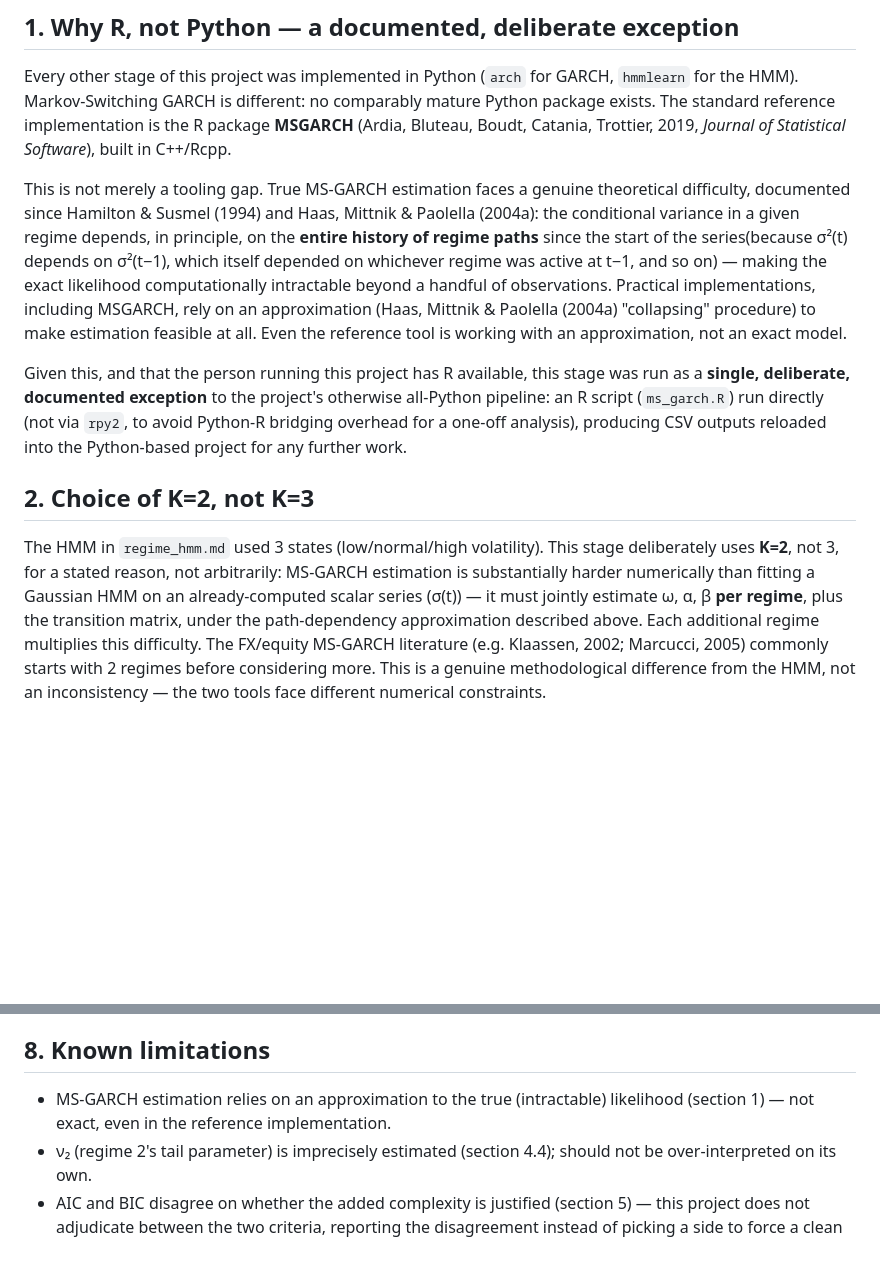
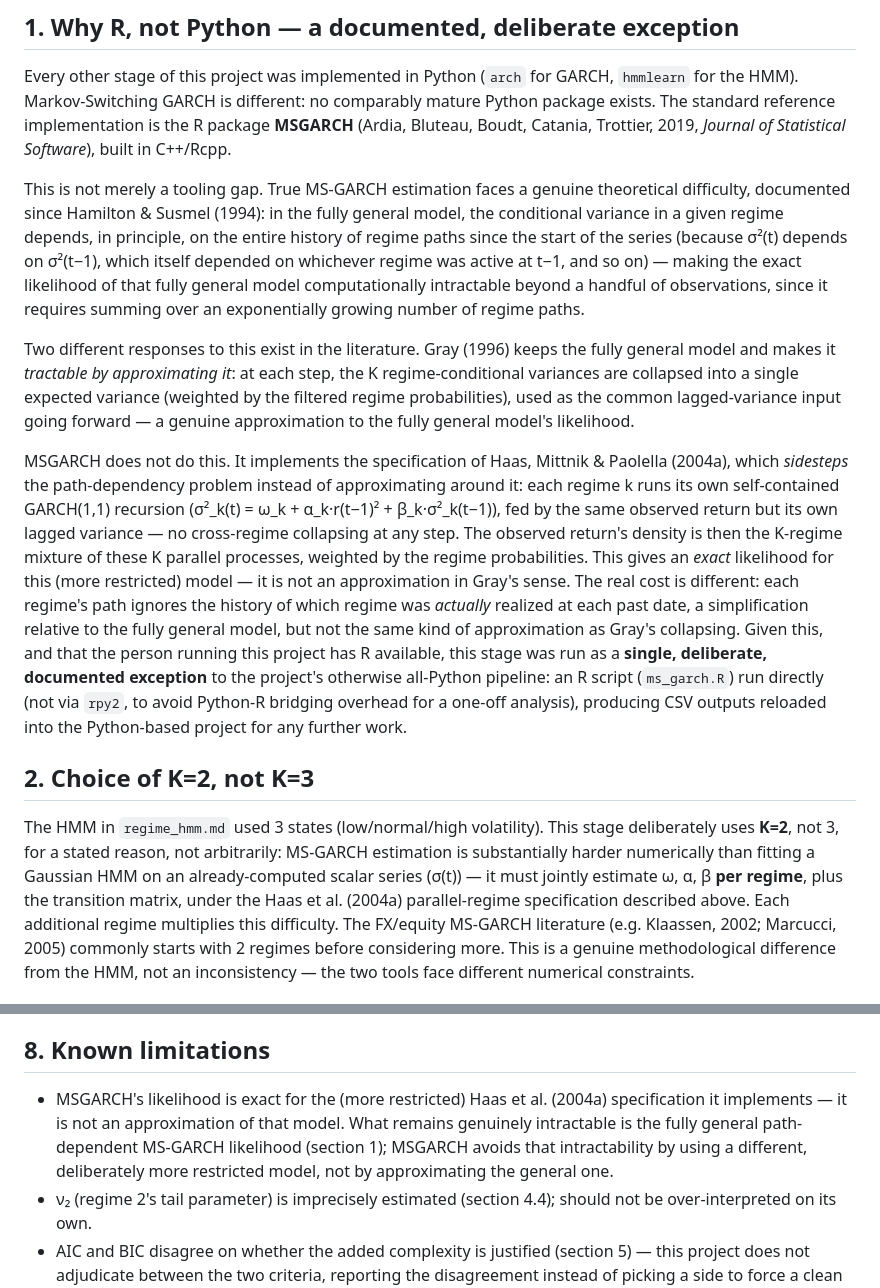
Before and after one commit to Armando-ZEWU/FOREX-VOLATILITY-REGIME-MODEL, a Markdown page: docs/Markov-Switching_Garch.md, 2 parts joined by grey strips. Drawn GitHub-style; blank space fills up the shorter version.

```diff
--- a/docs/Markov-Switching_Garch.md
+++ b/docs/Markov-Switching_Garch.md
@@ -17,11 +17,36 @@ implementation is the R package **MSGARCH** (Ardia, Bluteau, Boudt,
 Catania, Trottier, 2019, *Journal of Statistical Software*), built in
 C++/Rcpp.
 
-This is not merely a tooling gap. True MS-GARCH estimation faces a genuine theoretical difficulty, documented since Hamilton & Susmel (1994) and Haas, Mittnik & Paolella (2004a): the conditional variance in a given regime depends, in principle, on the **entire history of regime paths** since the start of the series(because σ²(t) depends on σ²(t−1), which itself depended on whichever regime was active at t−1, and so on) — making the exact likelihood computationally intractable beyond a handful of observations.
-Practical implementations, including MSGARCH, rely on an approximation (Haas, Mittnik & Paolella (2004a)
-"collapsing" procedure) to make estimation feasible at all. Even the
-reference tool is working with an approximation, not an exact model.
+This is not merely a tooling gap. True MS-GARCH estimation faces a
+genuine theoretical difficulty, documented since Hamilton & Susmel
+(1994): in the fully general model, the conditional variance in a given
+regime depends, in principle, on the entire history of regime paths
+since the start of the series (because σ²(t) depends on σ²(t−1), which
+itself depended on whichever regime was active at t−1, and so on) —
+making the exact likelihood of that fully general model computationally
+intractable beyond a handful of observations, since it requires summing
+over an exponentially growing number of regime paths.
 
+Two different responses to this exist in the literature. Gray (1996)
+keeps the fully general model and makes it *tractable by approximating
+it*: at each step, the K regime-conditional variances are collapsed into
+a single expected variance (weighted by the filtered regime
+probabilities), used as the common lagged-variance input going forward —
+a genuine approximation to the fully general model's likelihood.
+
+MSGARCH does not do this. It implements the specification of Haas,
+Mittnik & Paolella (2004a), which *sidesteps* the path-dependency problem
+instead of approximating around it: each regime k runs its own
+self-contained GARCH(1,1) recursion (σ²_k(t) = ω_k + α_k·r(t−1)² +
+β_k·σ²_k(t−1)), fed by the same observed return but its own lagged
+variance — no cross-regime collapsing at any step. The observed return's
+density is then the K-regime mixture of these K parallel processes,
+weighted by the regime probabilities. This gives an *exact* likelihood
+for this (more restricted) model — it is not an approximation in Gray's
+sense. The real cost is different: each regime's path ignores the
+history of which regime was *actually* realized at each past date, a
+simplification relative to the fully general model, but not the same
+kind of approximation as Gray's collapsing.
 Given this, and that the person running this project has R available,
 this stage was run as a **single, deliberate, documented exception** to
 the project's otherwise all-Python pipeline: an R script (`ms_garch.R`)
@@ -36,7 +61,7 @@ This stage deliberately uses **K=2**, not 3, for a stated reason, not
 arbitrarily: MS-GARCH estimation is substantially harder numerically than
 fitting a Gaussian HMM on an already-computed scalar series (σ(t)) — it
 must jointly estimate ω, α, β **per regime**, plus the transition matrix,
-under the path-dependency approximation described above. Each additional
+under the Haas et al. (2004a) parallel-regime specification described above. Each additional
 regime multiplies this difficulty. The FX/equity MS-GARCH literature
 (e.g. Klaassen, 2002; Marcucci, 2005) commonly starts with 2 regimes
 before considering more. This is a genuine methodological difference from
@@ -252,8 +277,7 @@ Bringing sections 4-6 together into plain economic terms:
 
 ## 8. Known limitations
 
-- MS-GARCH estimation relies on an approximation to the true (intractable)
-  likelihood (section 1) — not exact, even in the reference implementation.
+- MSGARCH's likelihood is exact for the (more restricted) Haas et al. (2004a) specification it implements — it is not an approximation of that model. What remains genuinely intractable is the fully general path-dependent MS-GARCH likelihood (section 1); MSGARCH avoids that intractability by using a different, deliberately more restricted model, not by approximating the general one.
 - ν₂ (regime 2's tail parameter) is imprecisely estimated (section 4.4);
   should not be over-interpreted on its own.
 - AIC and BIC disagree on whether the added complexity is justified
```
Also changed, not shown: 1 other file.
